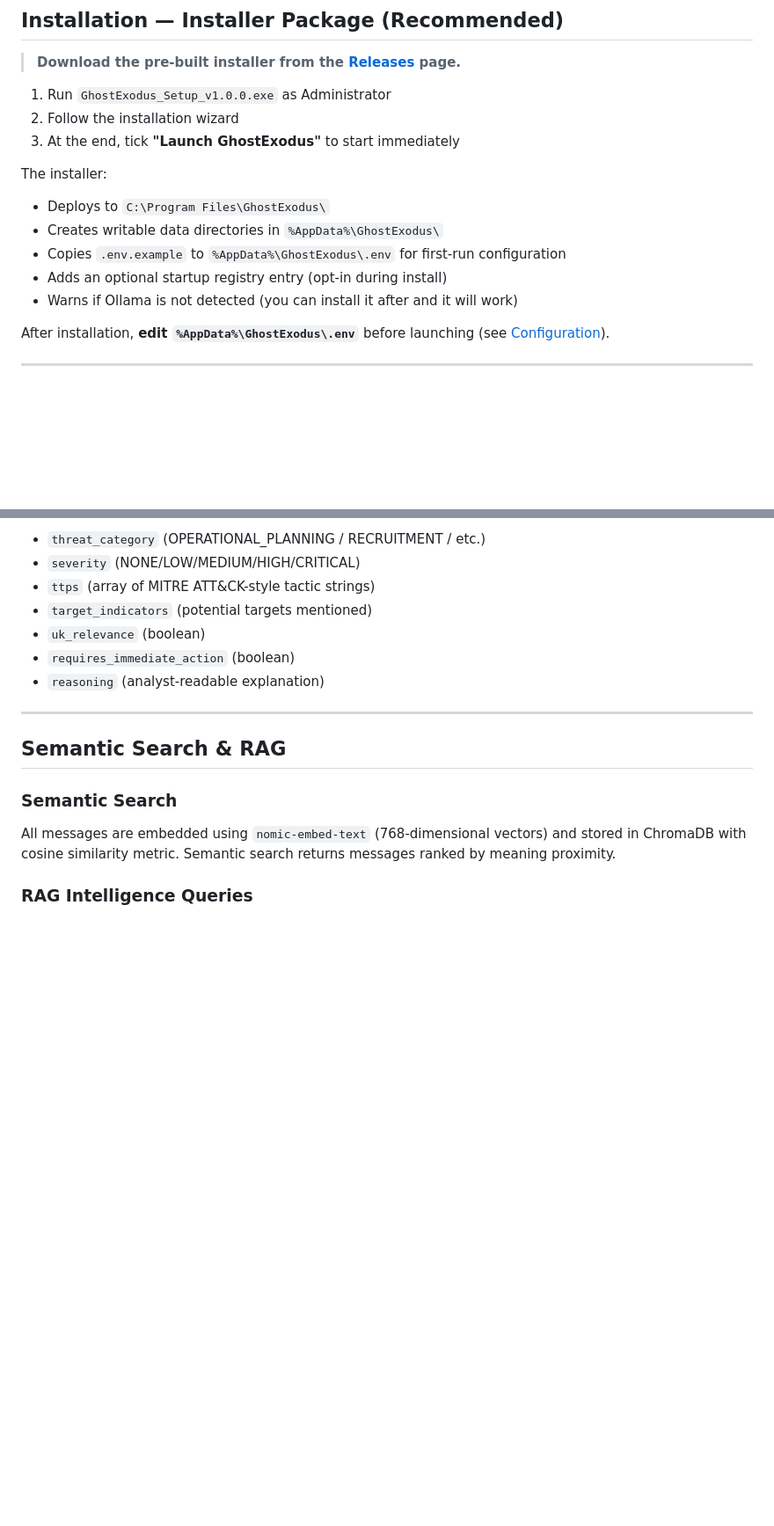
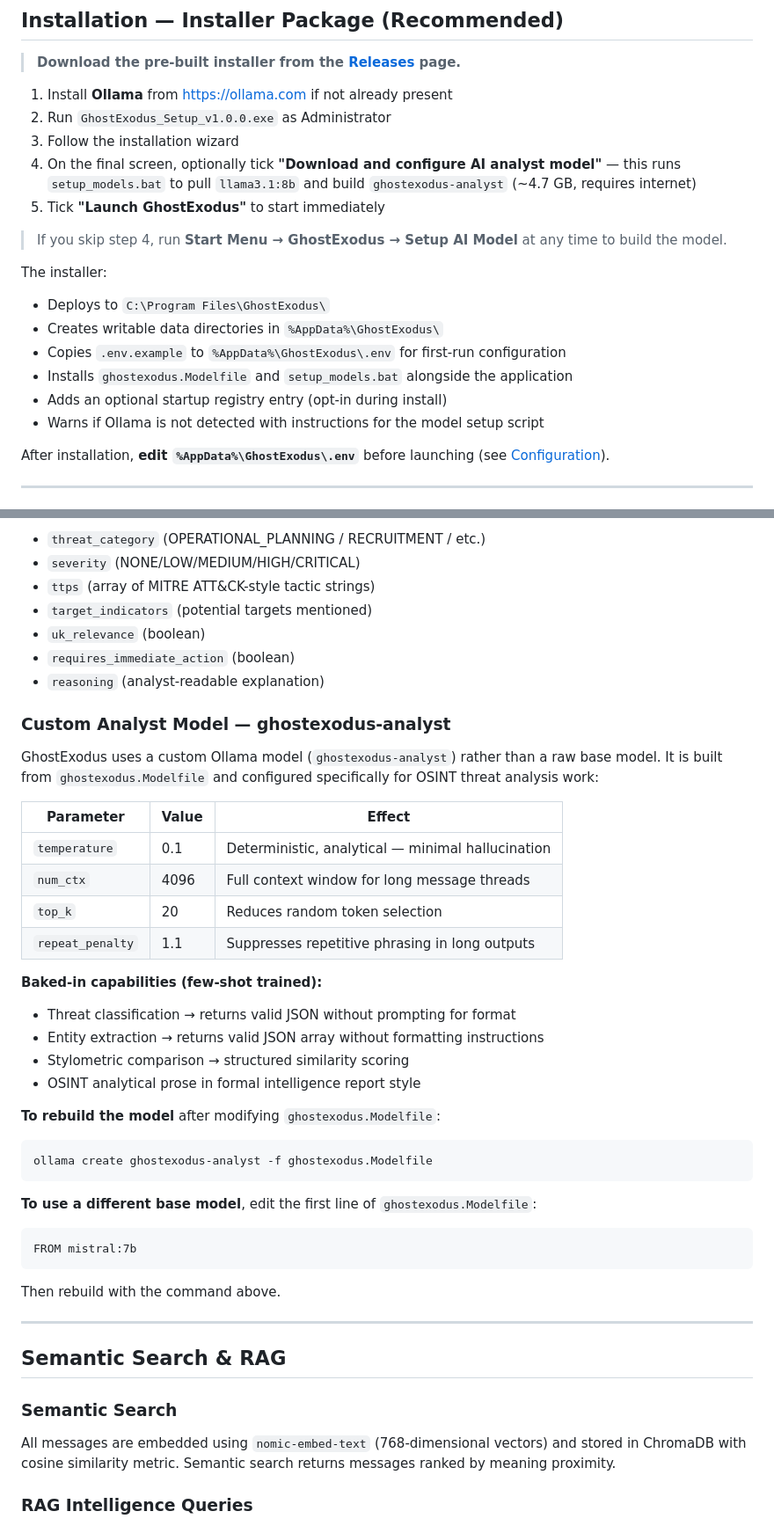
Before and after one commit to Dezirae-Stark/CT-OSINT-AI-Tools, a Markdown page: README.md, 2 parts joined by grey strips. Shown at 88% size. GitHub-like rendering; blank space fills up the shorter version.

````diff
--- a/README.md
+++ b/README.md
@@ -108,16 +113,21 @@ These must be installed **before** running GhostExodus:
 
 > **Download the pre-built installer from the [Releases](https://github.com/Dezirae-Stark/CT-OSINT-AI-Tools/releases) page.**
 
-1. Run `GhostExodus_Setup_v1.0.0.exe` as Administrator
-2. Follow the installation wizard
-3. At the end, tick **"Launch GhostExodus"** to start immediately
+1. Install **Ollama** from [https://ollama.com](https://ollama.com) if not already present
+2. Run `GhostExodus_Setup_v1.0.0.exe` as Administrator
+3. Follow the installation wizard
+4. On the final screen, optionally tick **"Download and configure AI analyst model"** — this runs `setup_models.bat` to pull `llama3.1:8b` and build `ghostexodus-analyst` (~4.7 GB, requires internet)
+5. Tick **"Launch GhostExodus"** to start immediately
+
+> If you skip step 4, run **Start Menu → GhostExodus → Setup AI Model** at any time to build the model.
 
 The installer:
 - Deploys to `C:\Program Files\GhostExodus\`
 - Creates writable data directories in `%AppData%\GhostExodus\`
 - Copies `.env.example` to `%AppData%\GhostExodus\.env` for first-run configuration
+- Installs `ghostexodus.Modelfile` and `setup_models.bat` alongside the application
 - Adds an optional startup registry entry (opt-in during install)
-- Warns if Ollama is not detected (you can install it after and it will work)
+- Warns if Ollama is not detected with instructions for the model setup script
 
 After installation, **edit `%AppData%\GhostExodus\.env`** before launching (see [Configuration](#configuration-env)).
 
@@ -397,6 +411,34 @@ Each classified message receives a JSON object with:
 - `requires_immediate_action` (boolean)
 - `reasoning` (analyst-readable explanation)
 
+### Custom Analyst Model — ghostexodus-analyst
+
+GhostExodus uses a custom Ollama model (`ghostexodus-analyst`) rather than a raw base model. It is built from `ghostexodus.Modelfile` and configured specifically for OSINT threat analysis work:
+
+| Parameter | Value | Effect |
+|-----------|-------|--------|
+| `temperature` | 0.1 | Deterministic, analytical — minimal hallucination |
+| `num_ctx` | 4096 | Full context window for long message threads |
+| `top_k` | 20 | Reduces random token selection |
+| `repeat_penalty` | 1.1 | Suppresses repetitive phrasing in long outputs |
+
+**Baked-in capabilities (few-shot trained):**
+- Threat classification → returns valid JSON without prompting for format
+- Entity extraction → returns valid JSON array without formatting instructions
+- Stylometric comparison → structured similarity scoring
+- OSINT analytical prose in formal intelligence report style
+
+**To rebuild the model** after modifying `ghostexodus.Modelfile`:
+```batch
+ollama create ghostexodus-analyst -f ghostexodus.Modelfile
+```
+
+**To use a different base model**, edit the first line of `ghostexodus.Modelfile`:
+```
+FROM mistral:7b
+```
+Then rebuild with the command above.
+
 ---
 
 ## Semantic Search & RAG
````
Also changed, not shown: other parts of README.md (+23 -11 lines).
